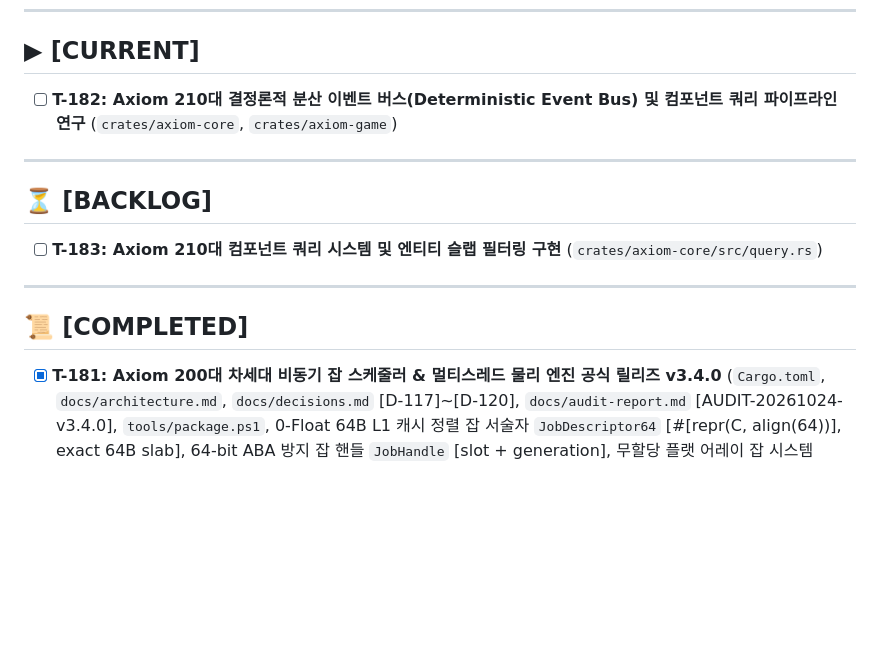
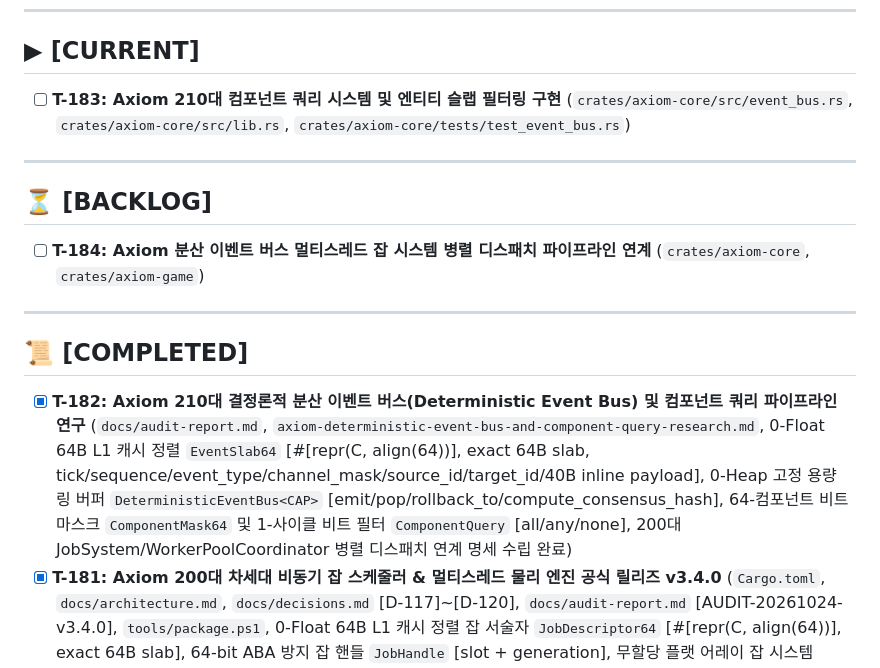
Before and after one commit to Hyedelle/Axiom, a Markdown page: docs/tasks.md, the part around the change. Drawn GitHub-style; blank space fills up the shorter version.

Commit message:
docs(tasks): complete T-182 deterministic event bus research and promote T-183 to CURRENT

```diff
--- a/docs/tasks.md
+++ b/docs/tasks.md
@@ -6,16 +6,17 @@
 ---
 
 ## ▶ [CURRENT]
-- [ ] **T-182: Axiom 210대 결정론적 분산 이벤트 버스(Deterministic Event Bus) 및 컴포넌트 쿼리 파이프라인 연구** (`crates/axiom-core`, `crates/axiom-game`)
+- [ ] **T-183: Axiom 210대 컴포넌트 쿼리 시스템 및 엔티티 슬랩 필터링 구현** (`crates/axiom-core/src/event_bus.rs`, `crates/axiom-core/src/lib.rs`, `crates/axiom-core/tests/test_event_bus.rs`)
 
 ---
 
 ## ⏳ [BACKLOG]
-- [ ] **T-183: Axiom 210대 컴포넌트 쿼리 시스템 및 엔티티 슬랩 필터링 구현** (`crates/axiom-core/src/query.rs`)
+- [ ] **T-184: Axiom 분산 이벤트 버스 멀티스레드 잡 시스템 병렬 디스패치 파이프라인 연계** (`crates/axiom-core`, `crates/axiom-game`)
 
 ---
 
 ## 📜 [COMPLETED]
+- [x] **T-182: Axiom 210대 결정론적 분산 이벤트 버스(Deterministic Event Bus) 및 컴포넌트 쿼리 파이프라인 연구** (`docs/audit-report.md`, `axiom-deterministic-event-bus-and-component-query-research.md`, 0-Float 64B L1 캐시 정렬 `EventSlab64` [#[repr(C, align(64))], exact 64B slab, tick/sequence/event_type/channel_mask/source_id/target_id/40B inline payload], 0-Heap 고정 용량 링 버퍼 `DeterministicEventBus<CAP>` [emit/pop/rollback_to/compute_consensus_hash], 64-컴포넌트 비트마스크 `ComponentMask64` 및 1-사이클 비트 필터 `ComponentQuery` [all/any/none], 200대 JobSystem/WorkerPoolCoordinator 병렬 디스패치 연계 명세 수립 완료)
 - [x] **T-181: Axiom 200대 차세대 비동기 잡 스케줄러 & 멀티스레드 물리 엔진 공식 릴리즈 v3.4.0** (`Cargo.toml`, `docs/architecture.md`, `docs/decisions.md` [D-117]~[D-120], `docs/audit-report.md` [AUDIT-20261024-v3.4.0], `tools/package.ps1`, 0-Float 64B L1 캐시 정렬 잡 서술자 `JobDescriptor64` [#[repr(C, align(64))], exact 64B slab], 64-bit ABA 방지 잡 핸들 `JobHandle` [slot + generation], 무할당 플랫 어레이 잡 시스템 `JobSystem<CAP>` [부모-자식 DAG 의존성 해소, 원자적 카운터, 후속 지속 잡 체인 `continuation`], Chase-Lev 무잠금 SPMC 워크 스틸링 덱 `WorkStealingDeque<CAP>`, 64B L1 정렬 워커 텔레메트리 슬랩 `WorkerTelemetry64`, N-워커 협력 풀 코디네이터 `WorkerPoolCoordinator`, `SimdFluidEngine::step_fluid_with_jobs` 및 `NetworkMatchDirector::advance_tick_with_jobs` 비동기 잡 병렬 디스패치 파이프라인 연동, WebGL/WASM ⚡ 200 Job System 대화형 모달 및 1.28 MB 바이너리 배포, `mimic-the-show` 글로벌 백틱 [~] 핫키 및 F3 HUD 카드 텔레메트리 탑재 [Jobs: {} | Stolen: {} (4W STEAL)], 단일 상용 크로스 플랫폼 배포 아카이브 `dist/axiom-v3.4.0-unified-milestone.zip` 패키징 및 SHA-256 검증, 전체 워크스페이스 v3.4.0 공식 판올림 및 Git 태그 `v3.4.0` 발행, `tools/guard.ps1` 통과)
 - [x] **T-180: Mimic The Show 챔피언십 링 잡 시스템 비동기 물리 워커 스케줄러 결합** (`mimic-the-show/src/view.rs`, `mimic-the-show/tests/test_mimic_game.rs`, `DesktopGameView` 내 `JobSystem<256>` 및 `WorkerPoolCoordinator<4, 64>` 내장, 16-플레이어 롤백 기구학 적분 4배치 비동기 잡 디스패치 `advance_tick_with_jobs`, 3D 복셀 유체 역학 4분면 배수 & 4슬라이스 확산 병렬 디스패치 `step_fluid_with_jobs`, 글로벌 백틱 [~] 핫키 [ASYNC JOB SCHEDULER ACTIVE: CHASE-LEV 4-WORKER POOL] 및 F3 HUD 카드 텔레메트리 연동 [Jobs: {} | Stolen: {} (4W STEAL)], 22개 게임 단위/통합 테스트 100% 통과, `tools/guard.ps1` 통과)
 - [x] **T-179: Axiom 200대 멀티스레드 잡 시스템 벤치마크 및 WASM 스튜디오 쇼케이스 연동** (`crates/axiom-wasm/src/lib.rs`, `crates/axiom-wasm/axiom_wasm.wasm`, `crates/axiom-wasm/index.html`, `web/index.html`, `web/axiom-wasm.wasm`, `web/axiom_wasm.wasm`, WASM C-ABI 신규 엔드포인트 `axiom_job_bench_scheduler` [Chase-Lev 무잠금 워크 스틸링 덱 & N-워커 협력 스틸링 벤치마크, 64B L1 슬랩 `JobDescriptor64` & `WorkerTelemetry64`, 부모-자식 DAG 트리 디스패치 및 64-bit FNV-1a 상태 합의 체크섬 계측], 웹 3D 복셀 스튜디오 ⚡ **200 Job System (Chase-Lev)** 대화형 모달 연동, 1.28 MB 최적화 WASM 바이너리 동기화, 23개 WASM 테스트 100% 통과, `tools/guard.ps1` 통과)
```
